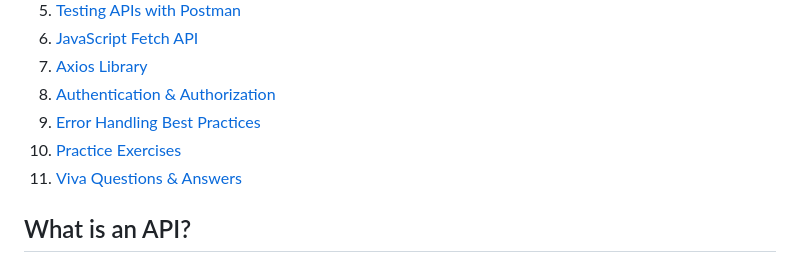
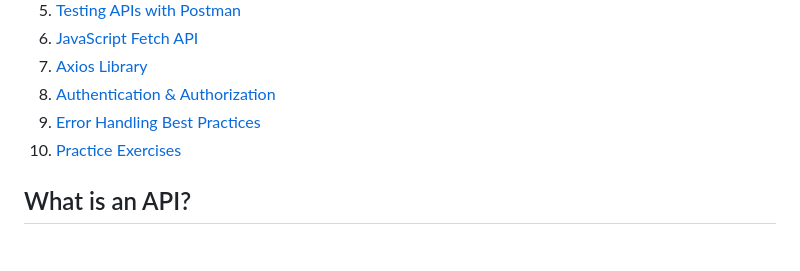
Before and after one commit to anshu-c8NETed/working-with-api, a Markdown page: README.md, the part around the change. Drawn GitHub-style.

```diff
--- a/README.md
+++ b/README.md
@@ -11,7 +11,7 @@
 8. [Authentication & Authorization](#authentication--authorization)
 9. [Error Handling Best Practices](#error-handling-best-practices)
 10. [Practice Exercises](#practice-exercises)
-11. [Viva Questions & Answers](#viva-questions--answers)
+
 
 
 ## What is an API?
```
